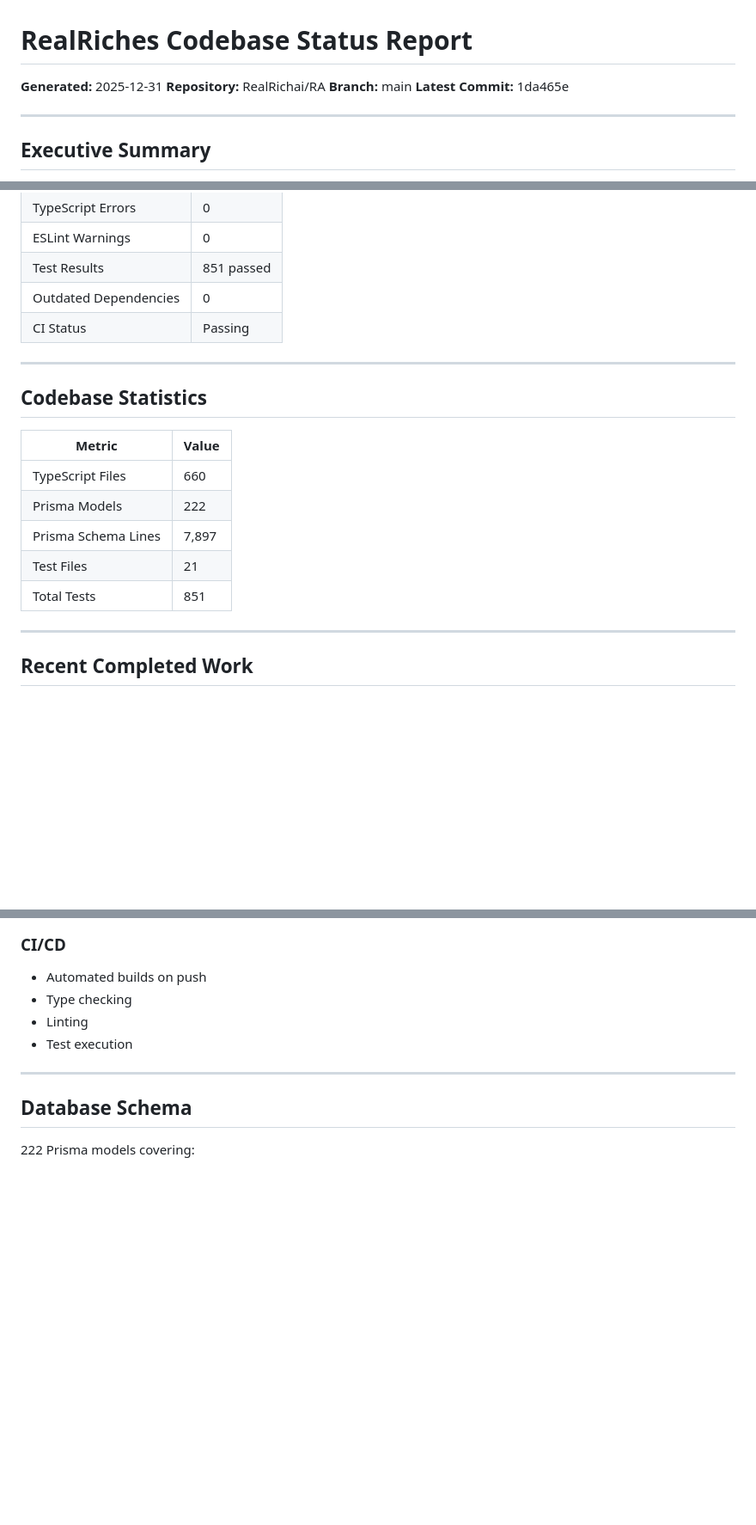
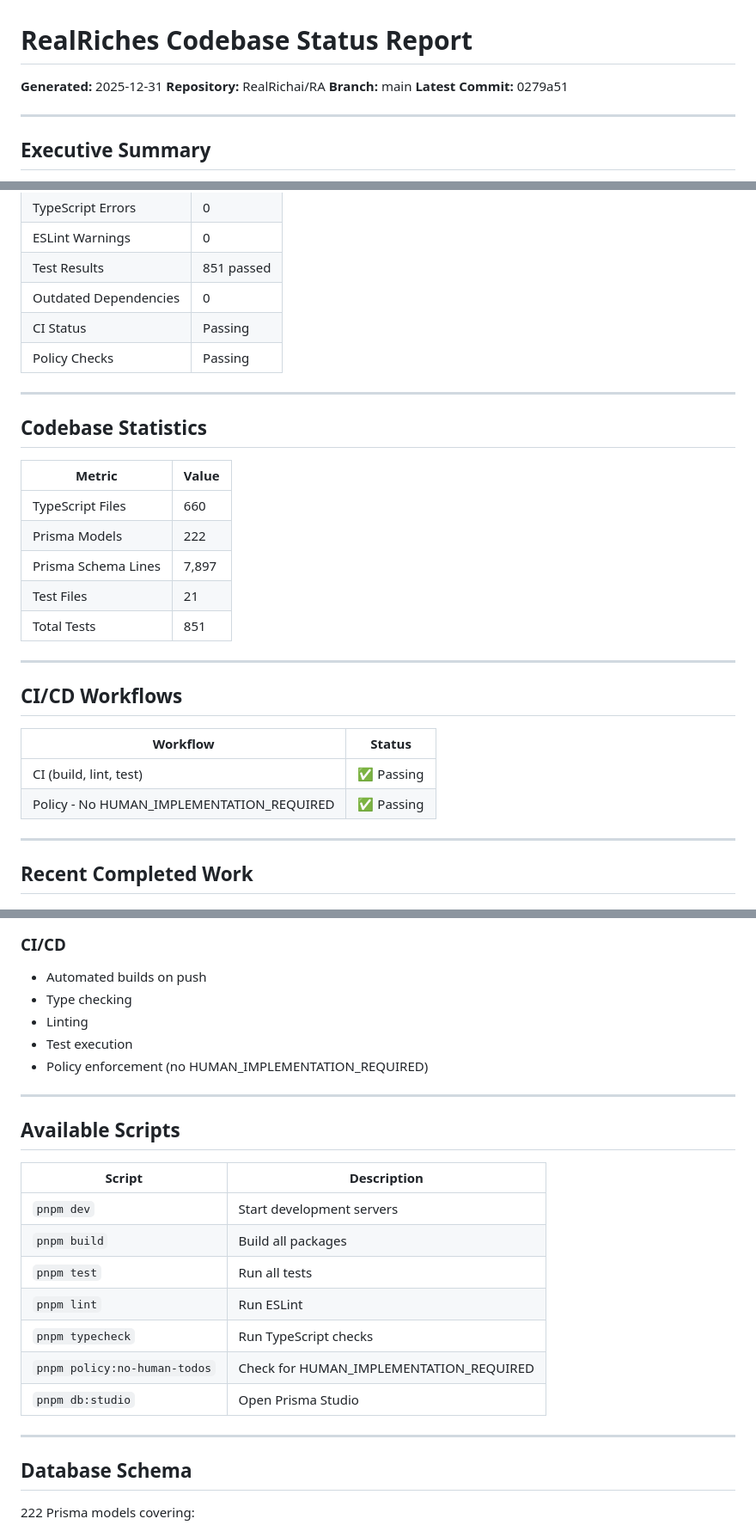
Before and after one commit to RealRichai/RA, a Markdown page: CODEBASE_STATUS_REPORT.md, 3 parts joined by grey strips. Shown at 86% size. Rendered like a GitHub page; blank space fills up the shorter version.

```diff
--- a/CODEBASE_STATUS_REPORT.md
+++ b/CODEBASE_STATUS_REPORT.md
@@ -3,7 +3,7 @@
 **Generated:** 2025-12-31
 **Repository:** RealRichai/RA
 **Branch:** main
-**Latest Commit:** 1da465e
+**Latest Commit:** 0279a51
 
 ---
 
@@ -19,6 +19,7 @@ The RealRiches codebase is **production-ready** with all quality checks passing:
 | Test Results | 851 passed |
 | Outdated Dependencies | 0 |
 | CI Status | Passing |
+| Policy Checks | Passing |
 
 ---
 
@@ -31,6 +32,15 @@ The RealRiches codebase is **production-ready** with all quality checks passing:
 | Prisma Schema Lines | 7,897 |
 | Test Files | 21 |
 | Total Tests | 851 |
+
+---
+
+## CI/CD Workflows
+
+| Workflow | Status |
+|----------|--------|
+| CI (build, lint, test) | ✅ Passing |
+| Policy - No HUMAN_IMPLEMENTATION_REQUIRED | ✅ Passing |
 
 ---
 
@@ -196,6 +211,21 @@ All quality gates are passing:
 - Type checking
 - Linting
 - Test execution
+- Policy enforcement (no HUMAN_IMPLEMENTATION_REQUIRED)
+
+---
+
+## Available Scripts
+
+| Script | Description |
+|--------|-------------|
+| `pnpm dev` | Start development servers |
+| `pnpm build` | Build all packages |
+| `pnpm test` | Run all tests |
+| `pnpm lint` | Run ESLint |
+| `pnpm typecheck` | Run TypeScript checks |
+| `pnpm policy:no-human-todos` | Check for HUMAN_IMPLEMENTATION_REQUIRED |
+| `pnpm db:studio` | Open Prisma Studio |
 
 ---
 
```
Also changed, not shown: other parts of CODEBASE_STATUS_REPORT.md (+12 -29 lines).
